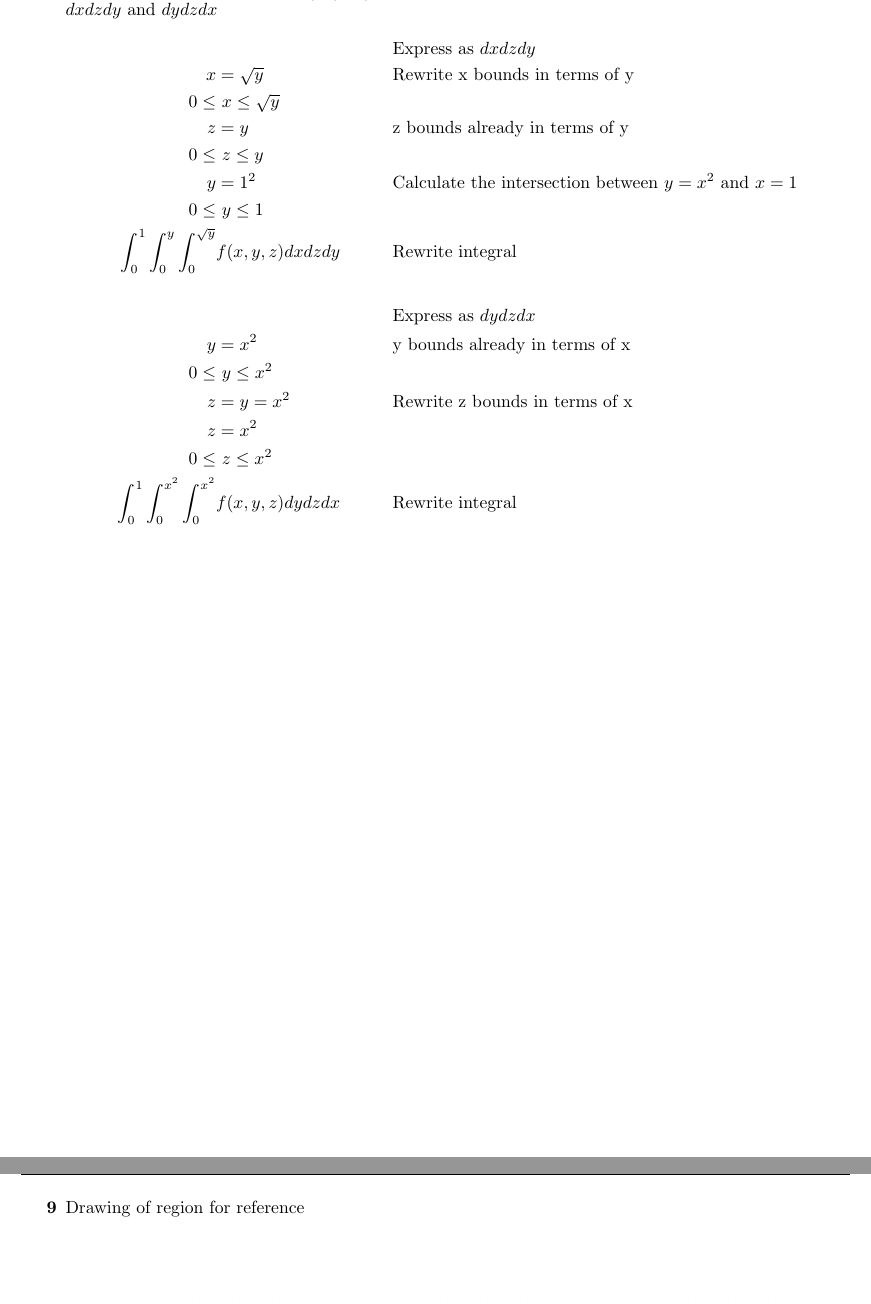
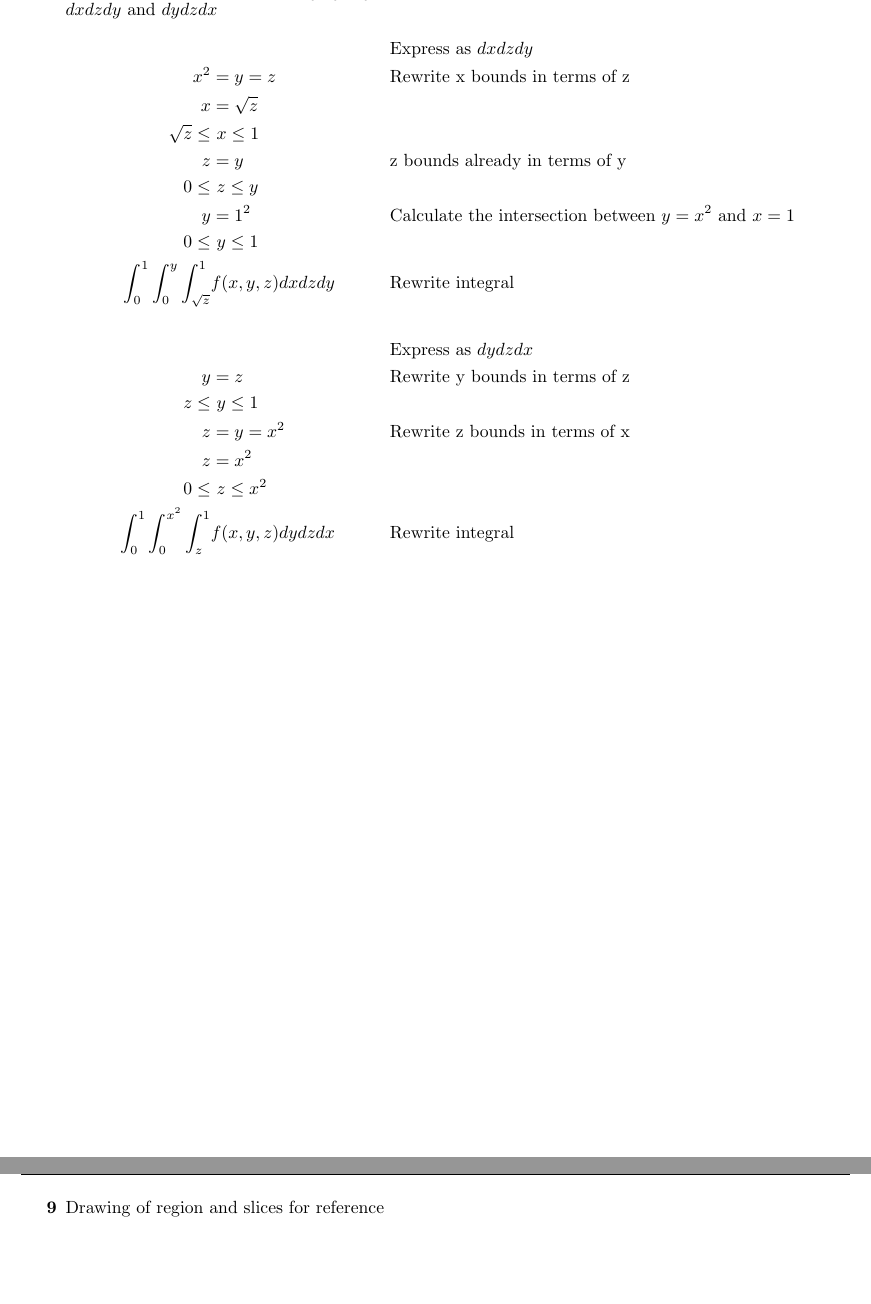
Before and after one commit to jaasonw/Math-5C, a LaTeX problem sheet (Exam 3 Corrections/Exam 3 Corrections.tex): two parts of pages 6 and 7 of 8, joined at a grey line, cut so that both start at the same text. Compiled offline with pdfLaTeX.

Commit message:
added graphs of slices

```diff
--- a/Exam 3 Corrections/Exam 3 Corrections.tex
+++ b/Exam 3 Corrections/Exam 3 Corrections.tex
@@ -179,27 +179,31 @@
     $\int_0^1\int_0^{x^2}\int_0^y f(x, y, z)dzdydx$ as a triple integral in two
     different orders: $dxdzdy$ and $dydzdx$}{
         \step{&}{Express as $dxdzdy$}
-        \step{x &= \sqrt{y}}{Rewrite x bounds in terms of y}
-        \step{0 \leq&\ x \leq \sqrt{y}}{}
+        \step{x^2 &= y = z}{Rewrite x bounds in terms of z}
+        \step{x &= \sqrt{z}}{}
+        \step{\sqrt{z} \leq&\ x \leq 1}{}
         \step{z &= y}{z bounds already in terms of y}
         \step{0 \leq&\ z \leq y}{}
         \step{y &= 1^2}{Calculate the intersection between $y = x^2$ and $x = 1$}
         \step{0 \leq&\ y \leq 1}{}
-        \step{\int_0^1\int_0^y\int_0^{\sqrt{y}} &f(x, y, z)dxdzdy}{Rewrite integral}
+        \step{\int_0^1\int_0^y\int_{\sqrt{z}}^{1} &f(x, y, z)dxdzdy}{Rewrite integral}
         \step{}{}
         \step{&}{Express as $dydzdx$}
-        \step{y &= x^2}{y bounds already in terms of x}
-        \step{0 \leq&\ y \leq x^2}{}
+        \step{y &= z}{Rewrite y bounds in terms of z}
+        \step{z \leq&\ y \leq 1}{}
         \step{z &= y = x^2}{Rewrite z bounds in terms of x}
         \step{z &= x^2}{}
         \step{0 \leq&\ z \leq x^2}{}
-        \step{\int_0^1\int_0^{x^2}\int_0^{x^2} &f(x, y, z)dydzdx}{Rewrite integral}
+        \step{\int_0^1\int_0^{x^2}\int_z^1 &f(x, y, z)dydzdx}{Rewrite integral}
         }{}
 \end{problem}
 \newpage
-\begin{problem}{9}{Drawing of region for reference}{}{
+\begin{problem}{9}{Drawing of region and slices for reference}{}{
     \begin{center}
-        \includegraphics[scale=0.7]{{9.jpg}}
+        \includegraphics[scale=0.4]{{9.jpg}}\\
+        \includegraphics[scale=0.4]{{9xy.jpg}}
+        \includegraphics[scale=0.4]{{9xz.jpg}}
+        \includegraphics[scale=0.4]{{9yz.jpg}}
     \end{center}
 }
 \end{problem}
```
Also changed, not shown: Exam 3 Corrections/Exam 3 Corrections.pdf, Exam 3 Corrections/img/9xy.jpg (added), Exam 3 Corrections/img/9xz.jpg (added), Exam 3 Corrections/img/9yz.jpg (added).
